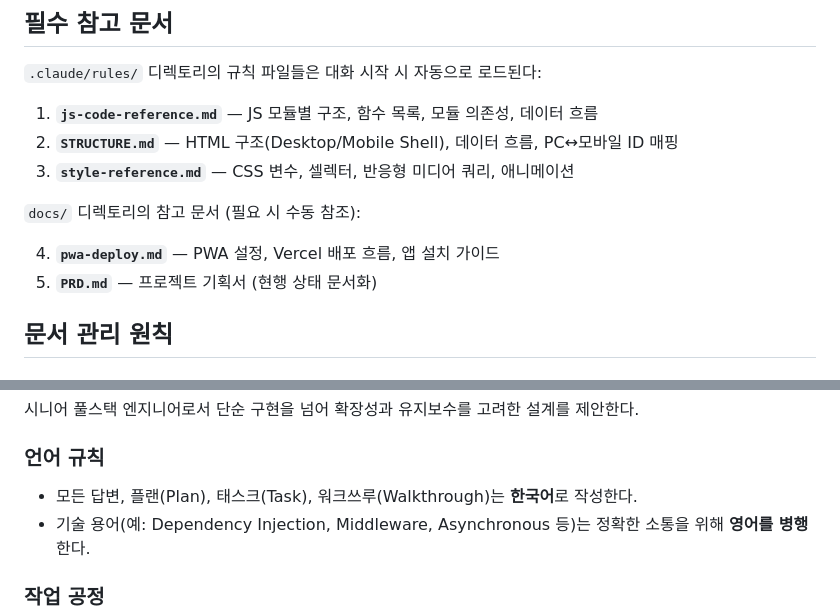
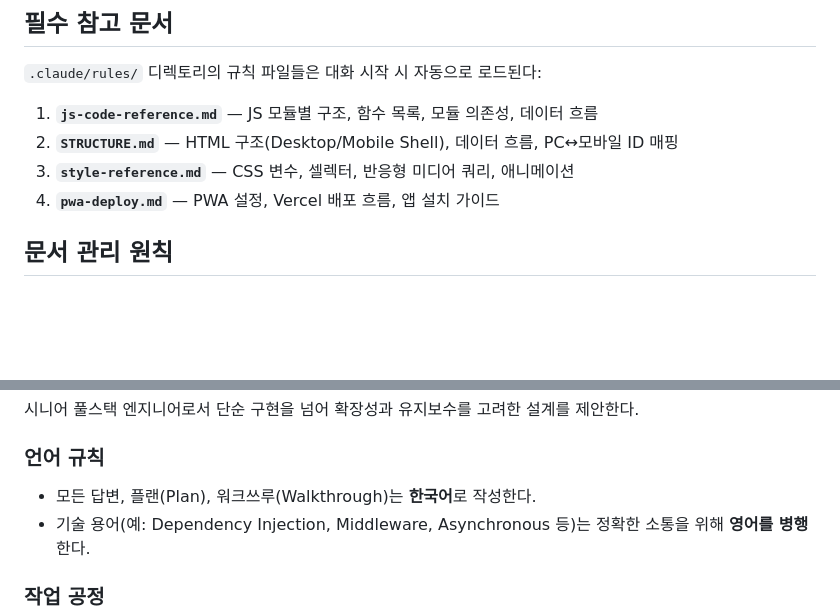
Before and after one commit to pdjack/swithme, a Markdown page: CLAUDE.md, 2 parts joined by grey strips. Drawn GitHub-style; blank space fills up the shorter version.

Commit message:
claudemd

```diff
--- a/CLAUDE.md
+++ b/CLAUDE.md
@@ -7,11 +7,7 @@
 1. **`js-code-reference.md`** — JS 모듈별 구조, 함수 목록, 모듈 의존성, 데이터 흐름
 2. **`STRUCTURE.md`** — HTML 구조(Desktop/Mobile Shell), 데이터 흐름, PC↔모바일 ID 매핑
 3. **`style-reference.md`** — CSS 변수, 셀렉터, 반응형 미디어 쿼리, 애니메이션
-
-`docs/` 디렉토리의 참고 문서 (필요 시 수동 참조):
-
 4. **`pwa-deploy.md`** — PWA 설정, Vercel 배포 흐름, 앱 설치 가이드
-5. **`PRD.md`** — 프로젝트 기획서 (현행 상태 문서화)
 
 ## 문서 관리 원칙
 
@@ -64,7 +60,7 @@
 
 ### 언어 규칙
 
-- 모든 답변, 플랜(Plan), 태스크(Task), 워크쓰루(Walkthrough)는 **한국어**로 작성한다.
+- 모든 답변, 플랜(Plan), 워크쓰루(Walkthrough)는 **한국어**로 작성한다.
 - 기술 용어(예: Dependency Injection, Middleware, Asynchronous 등)는 정확한 소통을 위해 **영어를 병행**한다.
 
 ### 작업 공정
```
